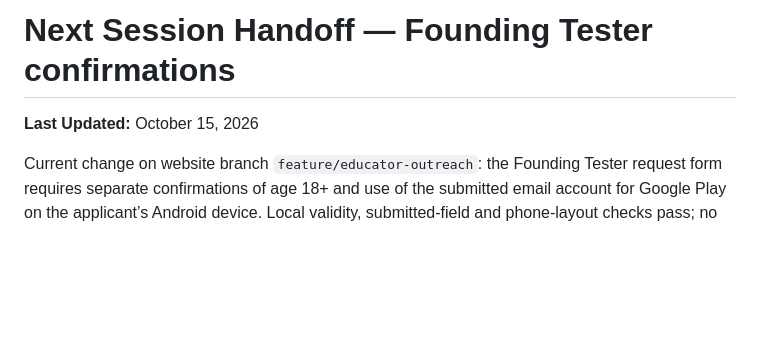
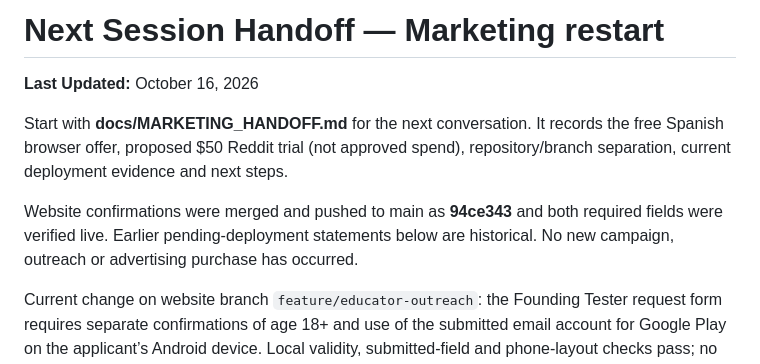
Before and after one commit to normstraker/verbcompass-website, a Markdown page: docs/NEXT_SESSION_HANDOFF.md, the part around the change. Drawn GitHub-style; blank space fills up the shorter version.

Commit message:
Prepare marketing conversation handoff

```diff
--- a/docs/NEXT_SESSION_HANDOFF.md
+++ b/docs/NEXT_SESSION_HANDOFF.md
@@ -1,6 +1,14 @@
-# Next Session Handoff — Founding Tester confirmations
+# Next Session Handoff — Marketing restart
 
-**Last Updated:** October 15, 2026
+**Last Updated:** October 16, 2026
+
+Start with **docs/MARKETING_HANDOFF.md** for the next conversation. It records
+the free Spanish browser offer, proposed $50 Reddit trial (not approved spend),
+repository/branch separation, current deployment evidence and next steps.
+
+Website confirmations were merged and pushed to main as **94ce343** and both
+required fields were verified live. Earlier pending-deployment statements below
+are historical. No new campaign, outreach or advertising purchase has occurred.
 
 Current change on website branch `feature/educator-outreach`: the Founding
 Tester request form requires separate confirmations of age 18+ and use of the
```
Also changed, not shown: docs/MARKETING_HANDOFF.md (added, +142 -0 lines).
